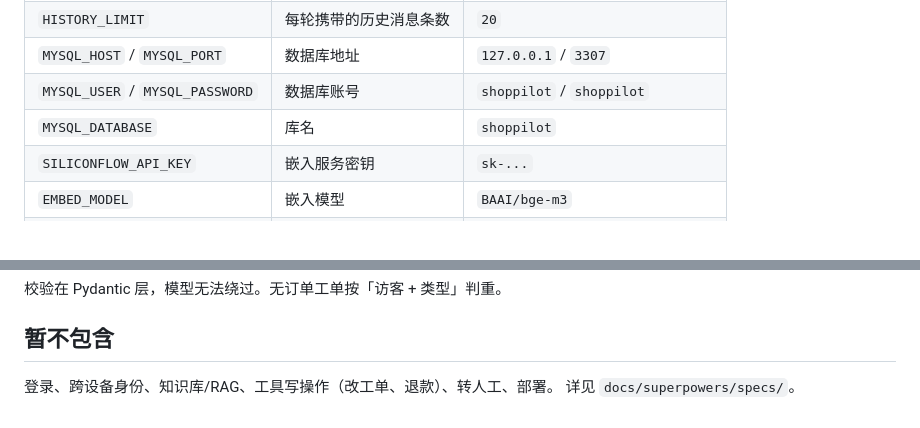
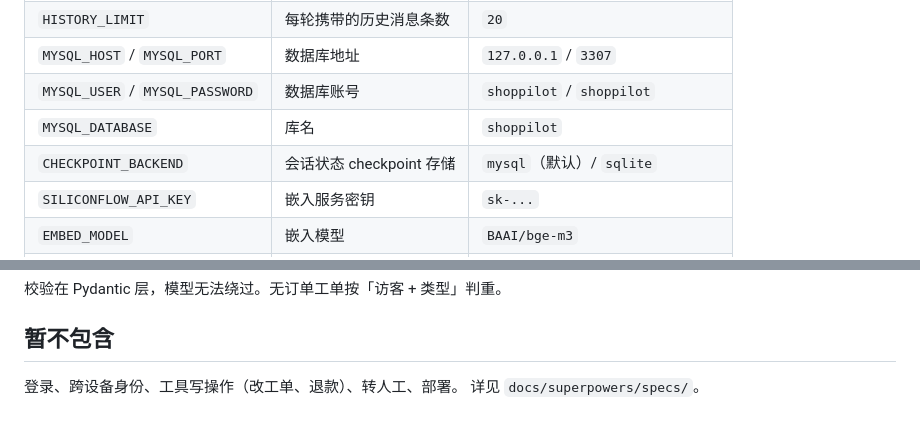
Before and after one commit to closetruth/ShopPilot, a Markdown page: README.md, 2 parts joined by grey strips. Rendered like a GitHub page.

```diff
--- a/README.md
+++ b/README.md
@@ -25,6 +27,7 @@ uv run uvicorn app.main:app --reload
 | `MYSQL_HOST` / `MYSQL_PORT` | 数据库地址 | `127.0.0.1` / `3307` |
 | `MYSQL_USER` / `MYSQL_PASSWORD` | 数据库账号 | `shoppilot` / `shoppilot` |
 | `MYSQL_DATABASE` | 库名 | `shoppilot` |
+| `CHECKPOINT_BACKEND` | 会话状态 checkpoint 存储 | `mysql`（默认）/ `sqlite` |
 | `SILICONFLOW_API_KEY` | 嵌入服务密钥 | `sk-...` |
 | `EMBED_MODEL` | 嵌入模型 | `BAAI/bge-m3` |
 | `EMBED_BASE_URL` | 嵌入服务地址 | `https://api.siliconflow.cn/v1` |
@@ -189,5 +212,5 @@ AI 无法直接建单。工单只可能由顾客点击产生，两条路径：
 
 ## 暂不包含
 
-登录、跨设备身份、知识库/RAG、工具写操作（改工单、退款）、转人工、部署。
+登录、跨设备身份、工具写操作（改工单、退款）、转人工、部署。
 详见 `docs/superpowers/specs/`。
```
Also changed, not shown: other parts of README.md (+29 -7 lines).
